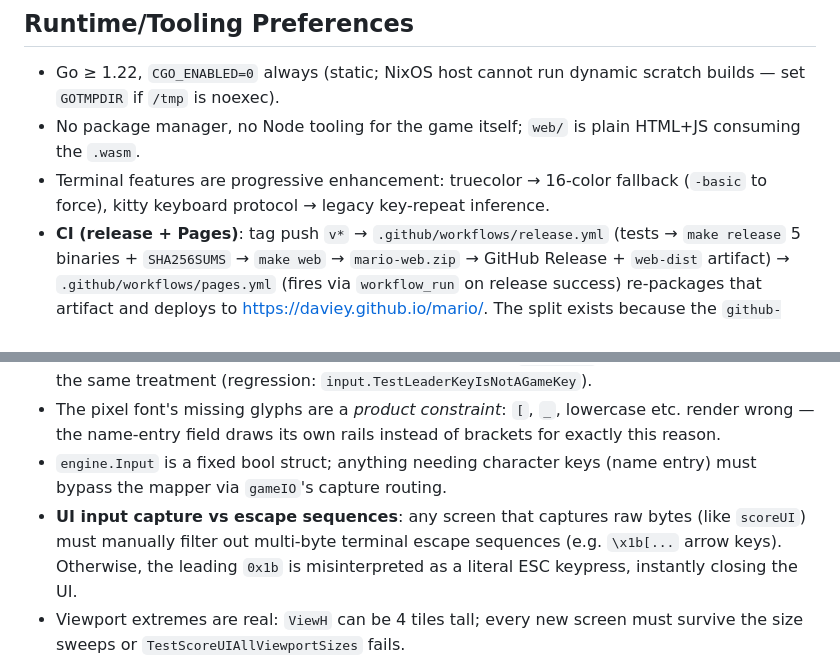
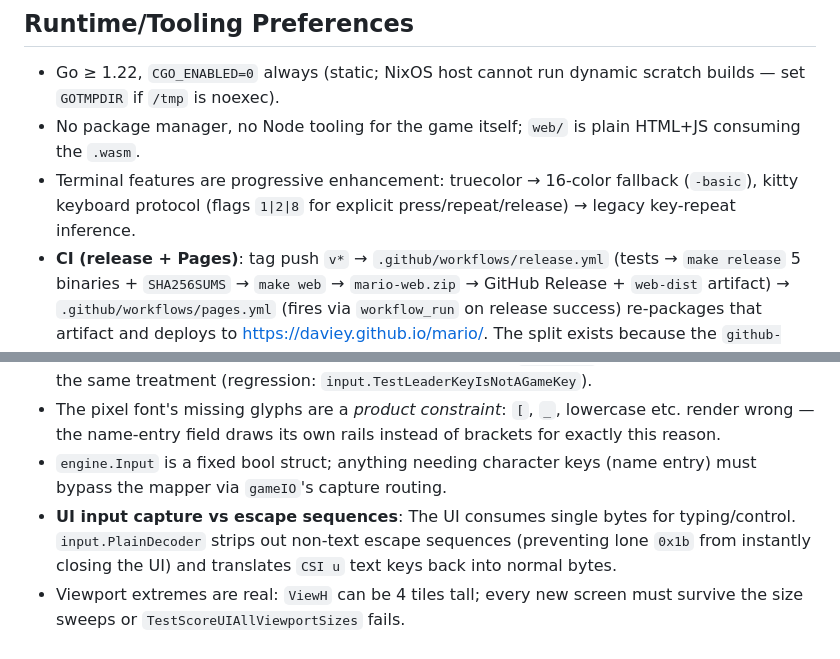
Before and after one commit to Daviey/mario, a Markdown page: AGENTS.md, 2 parts joined by grey strips. GitHub-like rendering.

```diff
--- a/AGENTS.md
+++ b/AGENTS.md
@@ -88,7 +90,7 @@ Go 1.22+ required (range-over-int used). On NixOS the host cannot exec dynamical
 
 - Go ≥ 1.22, `CGO_ENABLED=0` always (static; NixOS host cannot run dynamic scratch builds — set `GOTMPDIR` if `/tmp` is noexec).
 - No package manager, no Node tooling for the game itself; `web/` is plain HTML+JS consuming the `.wasm`.
-- Terminal features are progressive enhancement: truecolor → 16-color fallback (`-basic` to force), kitty keyboard protocol → legacy key-repeat inference.
+- Terminal features are progressive enhancement: truecolor → 16-color fallback (`-basic`), kitty keyboard protocol (flags `1|2|8` for explicit press/repeat/release) → legacy key-repeat inference.
 - **CI (release + Pages)**: tag push `v*` → `.github/workflows/release.yml` (tests → `make release` 5 binaries + `SHA256SUMS` → `make web` → `mario-web.zip` → GitHub Release + `web-dist` artifact) → `.github/workflows/pages.yml` (fires via `workflow_run` on release success) re-packages that artifact and deploys to https://daviey.github.io/mario/. The split exists because the `github-pages` environment's protection rules reject tag refs — Pages deploys must run from a default-branch context (`workflow_run`); the policy REST API can't change this. No PR/push CI otherwise; no linters, no go.work, no Dockerfile — `make vet`/`make fmtcheck` are the local quality gates.
 - Repo hygiene: never commit `.env`; new worktrees need it copied in manually (leaderboard silently offline otherwise).
 
@@ -112,7 +114,7 @@ Go 1.22+ required (range-over-int used). On NixOS the host cannot exec dynamical
 - **UI trigger keys must be mapper no-ops**: any byte the input mapper doesn't know maps to `AnyKey`, which starts the game on the title screen before `scoreUI` can see it. `'l'` (leaderboard) is deliberately mapped to a no-op event in `mappedKey` — a new UI hotkey needs the same treatment (regression: `input.TestLeaderKeyIsNotAGameKey`).
 - The pixel font's missing glyphs are a *product constraint*: `[`, `_`, lowercase etc. render wrong — the name-entry field draws its own rails instead of brackets for exactly this reason.
 - `engine.Input` is a fixed bool struct; anything needing character keys (name entry) must bypass the mapper via `gameIO`'s capture routing.
-- **UI input capture vs escape sequences**: any screen that captures raw bytes (like `scoreUI`) must manually filter out multi-byte terminal escape sequences (e.g. `\x1b[...` arrow keys). Otherwise, the leading `0x1b` is misinterpreted as a literal ESC keypress, instantly closing the UI.
+- **UI input capture vs escape sequences**: The UI consumes single bytes for typing/control. `input.PlainDecoder` strips out non-text escape sequences (preventing lone `0x1b` from instantly closing the UI) and translates `CSI u` text keys back into normal bytes.
 - Viewport extremes are real: `ViewH` can be 4 tiles tall; every new screen must survive the size sweeps or `TestScoreUIAllViewportSizes` fails.
 - The WASM build shares `play()` but not `render.Stream` — it rasterizes via `RenderPixels`; changes to overlay drawing must work through both `worldFrame` paths.
 - `web/index.html` contains a self-contained boot loader that ports the game's art/palette/font — if sprites/font change, consider whether the loader art should follow.
```
Also changed, not shown: other parts of AGENTS.md (+9 -7 lines).
